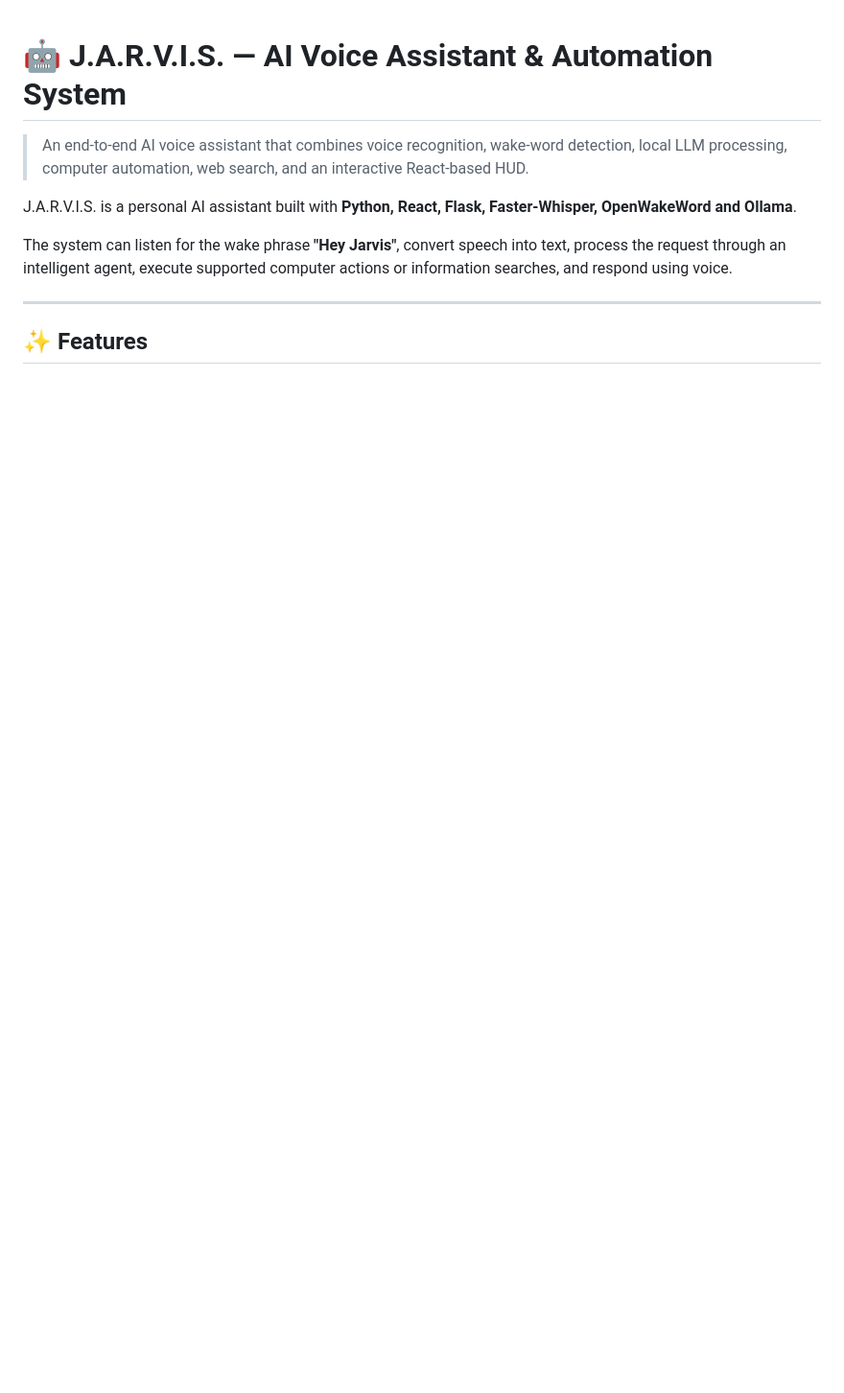
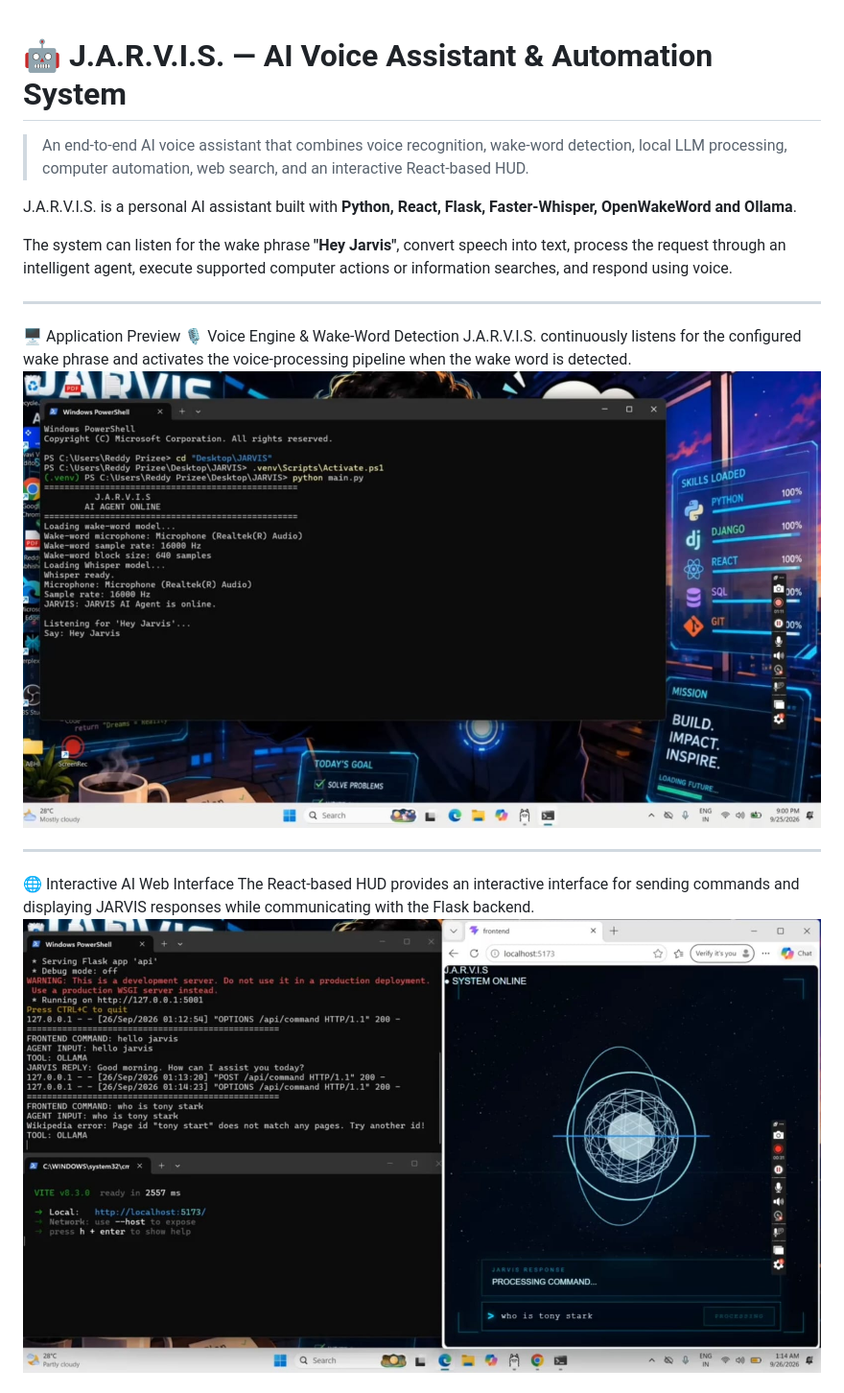
Before and after one commit to Abhishek9182/JARVIS-AI-Assistant, a Markdown page: README.md, the part around one of its changes. Shown at 96% size. GitHub-like rendering; blank space fills up the shorter version.

```diff
--- a/README.md
+++ b/README.md
@@ -7,6 +7,13 @@ J.A.R.V.I.S. is a personal AI assistant built with **Python, React, Flask, Faste
 The system can listen for the wake phrase **"Hey Jarvis"**, convert speech into text, process the request through an intelligent agent, execute supported computer actions or information searches, and respond using voice.
 
 ---
+🖥️ Application Preview
+🎙️ Voice Engine & Wake-Word Detection
+J.A.R.V.I.S. continuously listens for the configured wake phrase and activates the voice-processing pipeline when the wake word is detected.
+![JARVIS Voice Engine](assets/jarvis-voice-engine.jpeg)
 
-## ✨ Features
+---
+🌐 Interactive AI Web Interface
+The React-based HUD provides an interactive interface for sending commands and displaying JARVIS responses while communicating with the Flask backend.
+![JARVIS Web Interface](assets/jarvis-web-interface.jpeg)
 
```
Also changed, not shown: other parts of README.md (+12 -1 lines).
